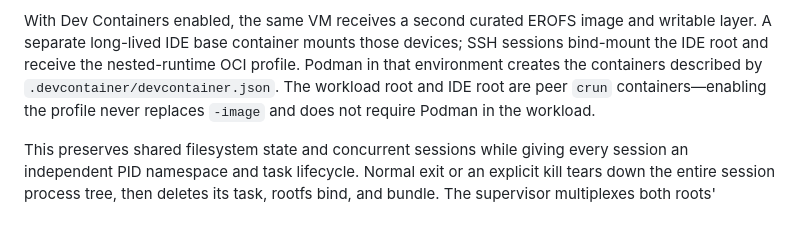
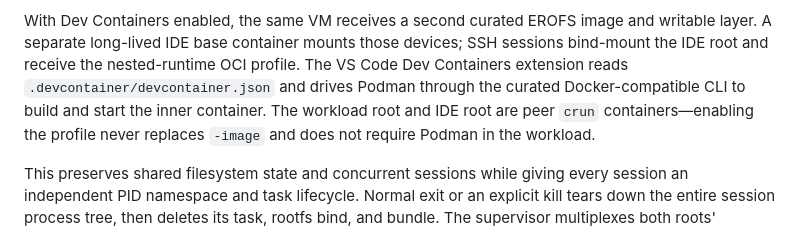
Before and after one commit to ejpir/gantry, a Markdown page: docs/gantry/architecture.md, the part around the change. Drawn GitHub-style.

Commit message:
docs: clarify Dev Containers orchestration

```diff
--- a/docs/gantry/architecture.md
+++ b/docs/gantry/architecture.md
@@ -238,8 +238,10 @@ bind mount of that workload root.
 With Dev Containers enabled, the same VM receives a second curated EROFS image
 and writable layer. A separate long-lived IDE base container mounts those
 devices; SSH sessions bind-mount the IDE root and receive the nested-runtime
-OCI profile. Podman in that environment creates the containers described by
-`.devcontainer/devcontainer.json`. The workload root and IDE root are peer
+OCI profile. The VS Code Dev Containers extension reads
+`.devcontainer/devcontainer.json` and drives Podman through the curated
+Docker-compatible CLI to build and start the inner container. The workload
+root and IDE root are peer
 `crun` containers—enabling the profile never replaces `-image` and does not
 require Podman in the workload.
 
```
